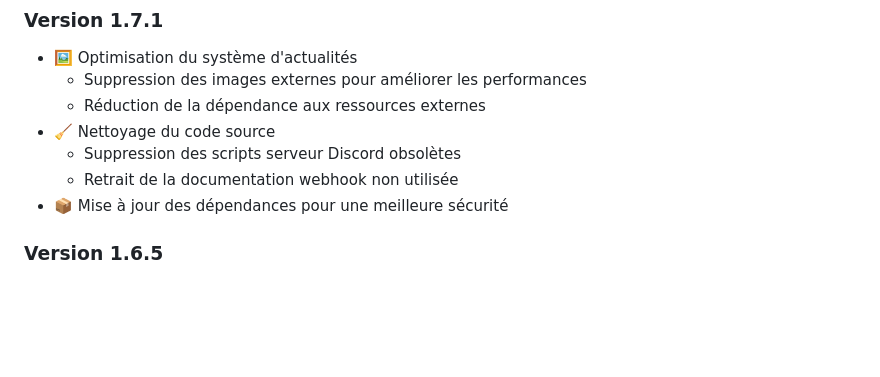
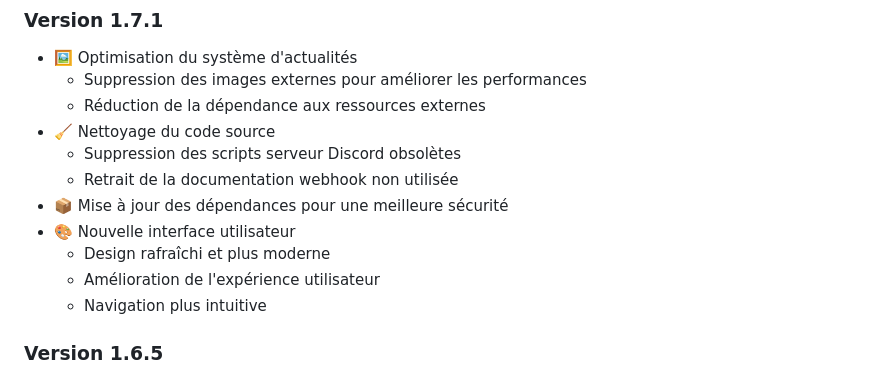
Before and after one commit to JeremGamingYT/LauncherElysia, a Markdown page: README.md, the part around the change. Drawn GitHub-style; blank space fills up the shorter version.

```diff
--- a/README.md
+++ b/README.md
@@ -19,6 +19,10 @@
   - Suppression des scripts serveur Discord obsolètes
   - Retrait de la documentation webhook non utilisée
 - 📦 Mise à jour des dépendances pour une meilleure sécurité
+- 🎨 Nouvelle interface utilisateur
+  - Design rafraîchi et plus moderne
+  - Amélioration de l'expérience utilisateur
+  - Navigation plus intuitive
 
 ### Version 1.6.5
 - 🔒 Correction de vulnérabilités de sécurité
```
